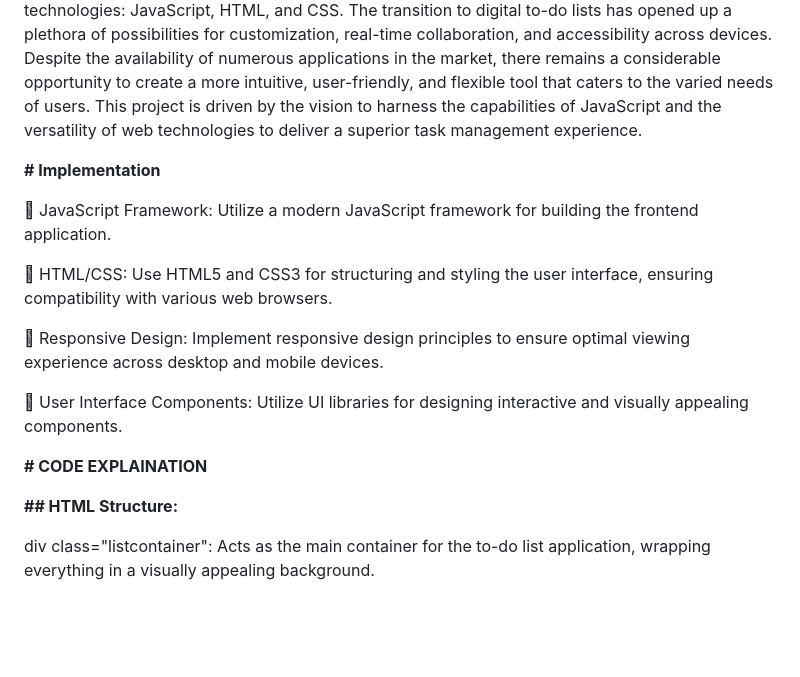
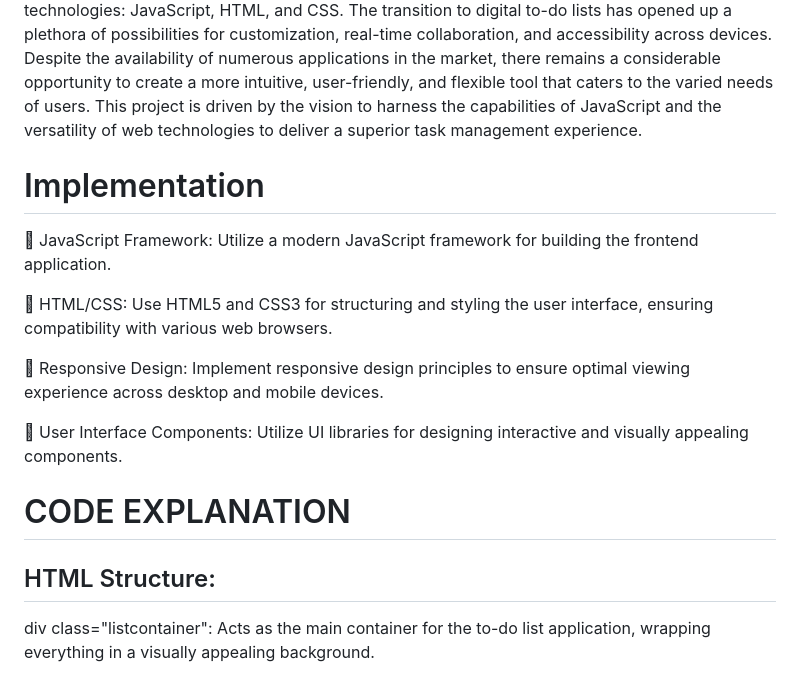
Before and after one commit to YashKadyan/TO-DOLISTWEBAPPLICATION-ICOD6528, a Markdown page: README.md, the part around one of its changes. GitHub-like rendering; blank space fills up the shorter version.

```diff
--- a/README.md
+++ b/README.md
@@ -14,7 +14,7 @@ In the realm of personal productivity and organizational tools, the to-do list o
 The transition to digital to-do lists has opened up a plethora of possibilities for customization, real-time collaboration, and accessibility across devices. Despite the availability of numerous applications in the market, there remains a considerable opportunity to create a more intuitive, user-friendly, and flexible tool that caters to the varied needs of users. This project is driven by the vision to harness the capabilities of JavaScript and the versatility of web technologies to deliver a superior task management experience.
 
 
-**# Implementation**
+# Implementation
 
 	JavaScript Framework: Utilize a modern JavaScript framework for building the frontend application.
 
@@ -25,10 +25,10 @@ The transition to digital to-do lists has opened up a plethora of possibilities
 	User Interface Components: Utilize UI libraries for designing interactive and visually appealing components.
 
 
-**# CODE EXPLAINATION**
+# CODE EXPLANATION
 
 
-**## HTML Structure:**
+## HTML Structure:
 
 div class="listcontainer": Acts as the main container for the to-do list application, wrapping everything in a visually appealing background.
 
```
Also changed, not shown: other parts of README.md (+12 -11 lines).
